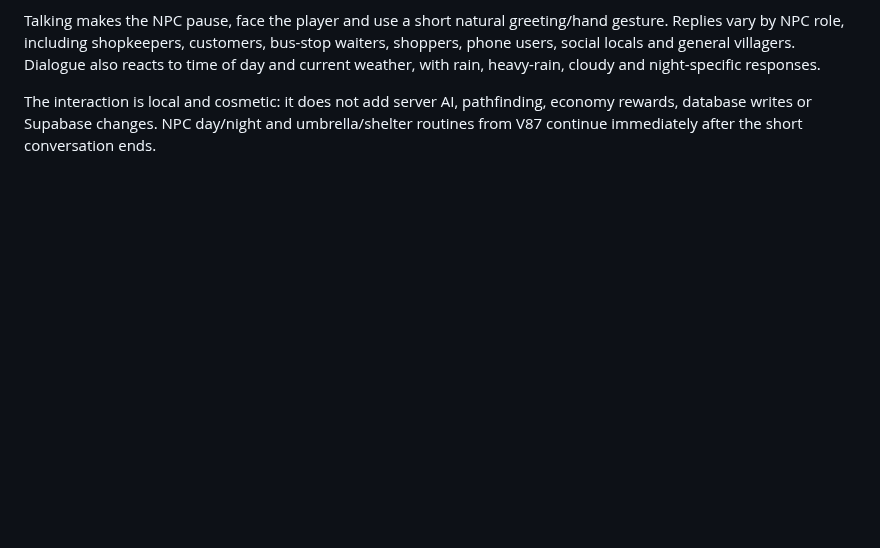
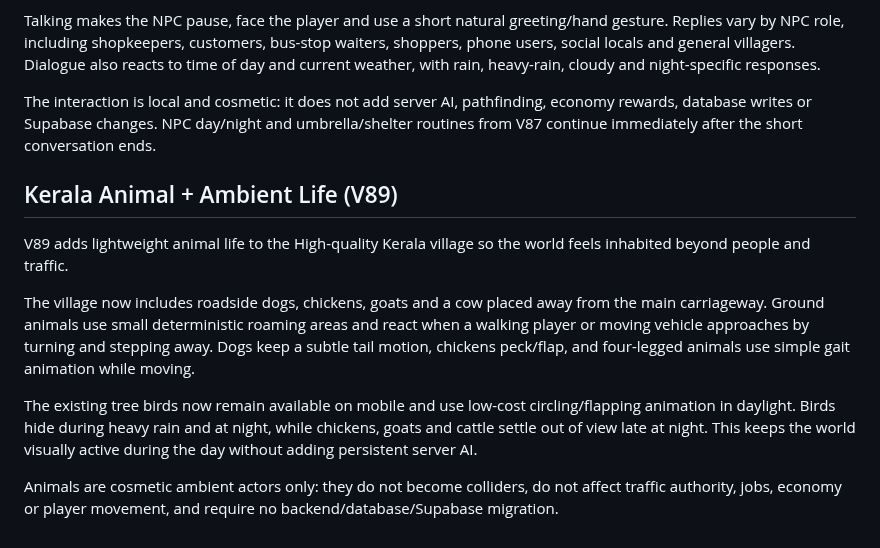
Before and after one commit to Dreamliker007/Kerala-Play, a Markdown page: README.md, the part around the change. Drawn GitHub-style; blank space fills up the shorter version.

Commit message:
docs: document Kerala animal ambient life v89

```diff
--- a/README.md
+++ b/README.md
@@ -384,3 +384,14 @@ When the player is on foot and within roughly 3.2 metres of a visible non-crossi
 Talking makes the NPC pause, face the player and use a short natural greeting/hand gesture. Replies vary by NPC role, including shopkeepers, customers, bus-stop waiters, shoppers, phone users, social locals and general villagers. Dialogue also reacts to time of day and current weather, with rain, heavy-rain, cloudy and night-specific responses.
 
 The interaction is local and cosmetic: it does not add server AI, pathfinding, economy rewards, database writes or Supabase changes. NPC day/night and umbrella/shelter routines from V87 continue immediately after the short conversation ends.
+
+
+## Kerala Animal + Ambient Life (V89)
+
+V89 adds lightweight animal life to the High-quality Kerala village so the world feels inhabited beyond people and traffic.
+
+The village now includes roadside dogs, chickens, goats and a cow placed away from the main carriageway. Ground animals use small deterministic roaming areas and react when a walking player or moving vehicle approaches by turning and stepping away. Dogs keep a subtle tail motion, chickens peck/flap, and four-legged animals use simple gait animation while moving.
+
+The existing tree birds now remain available on mobile and use low-cost circling/flapping animation in daylight. Birds hide during heavy rain and at night, while chickens, goats and cattle settle out of view late at night. This keeps the world visually active during the day without adding persistent server AI.
+
+Animals are cosmetic ambient actors only: they do not become colliders, do not affect traffic authority, jobs, economy or player movement, and require no backend/database/Supabase migration.
```
